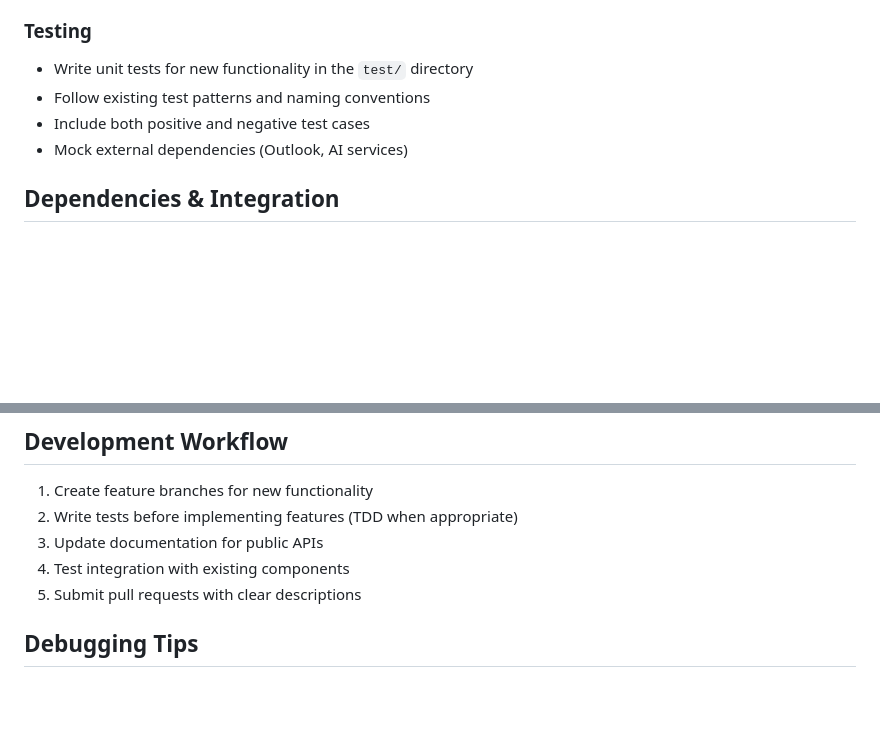
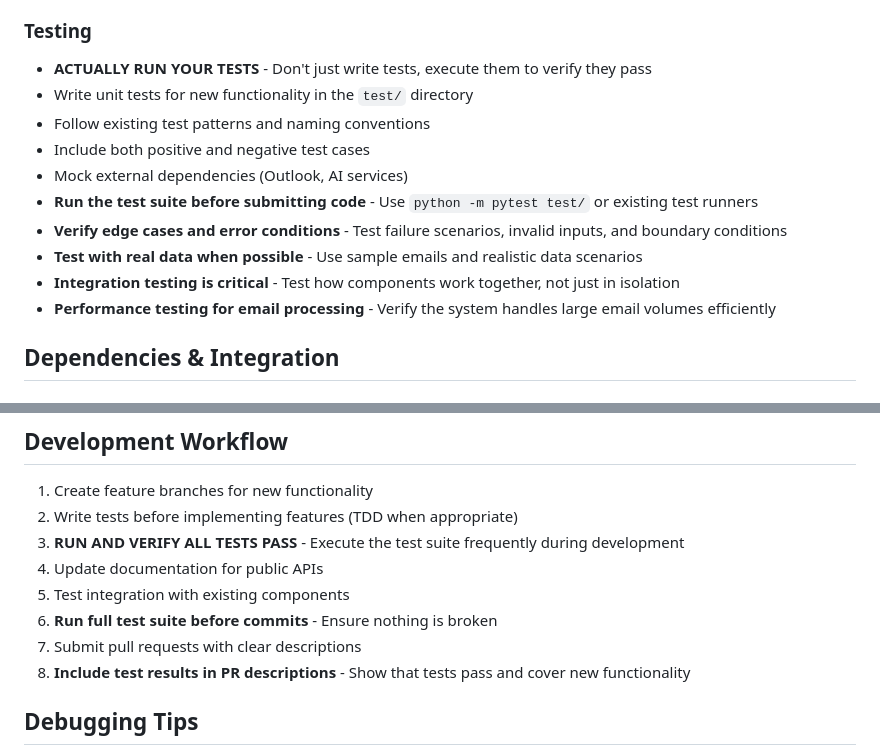
Before and after one commit to AmeliaRose802/email_helper, a Markdown page: .github/copilot-instructions.md, 2 parts joined by grey strips. GitHub-like rendering; blank space fills up the shorter version.

Commit message:
Update copilot instructions with info about testing

```diff
--- a/.github/copilot-instructions.md
+++ b/.github/copilot-instructions.md
@@ -43,10 +43,16 @@ This is an intelligent email management system that helps users process, categor
 
 ### Testing
 
+- **ACTUALLY RUN YOUR TESTS** - Don't just write tests, execute them to verify they pass
 - Write unit tests for new functionality in the `test/` directory
 - Follow existing test patterns and naming conventions
 - Include both positive and negative test cases
 - Mock external dependencies (Outlook, AI services)
+- **Run the test suite before submitting code** - Use `python -m pytest test/` or existing test runners
+- **Verify edge cases and error conditions** - Test failure scenarios, invalid inputs, and boundary conditions
+- **Test with real data when possible** - Use sample emails and realistic data scenarios
+- **Integration testing is critical** - Test how components work together, not just in isolation
+- **Performance testing for email processing** - Verify the system handles large email volumes efficiently
 
 ## Dependencies & Integration
 
@@ -190,9 +196,12 @@ def call_ai_service(prompt, data):
 
 1. Create feature branches for new functionality
 2. Write tests before implementing features (TDD when appropriate)
-3. Update documentation for public APIs
-4. Test integration with existing components
-5. Submit pull requests with clear descriptions
+3. **RUN AND VERIFY ALL TESTS PASS** - Execute the test suite frequently during development
+4. Update documentation for public APIs
+5. Test integration with existing components
+6. **Run full test suite before commits** - Ensure nothing is broken
+7. Submit pull requests with clear descriptions
+8. **Include test results in PR descriptions** - Show that tests pass and cover new functionality
 
 ## Debugging Tips
 
```
Also changed, not shown: .github/chatmodes/parell_task_planner.chatmode.md (+13 -1 lines).
